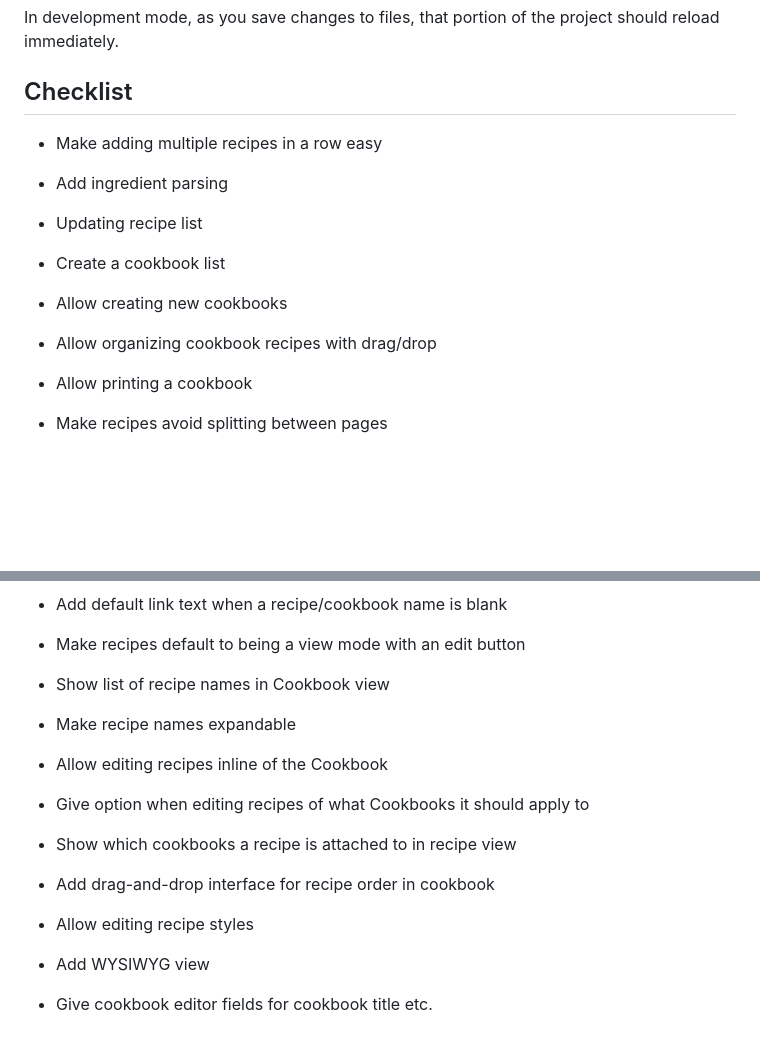
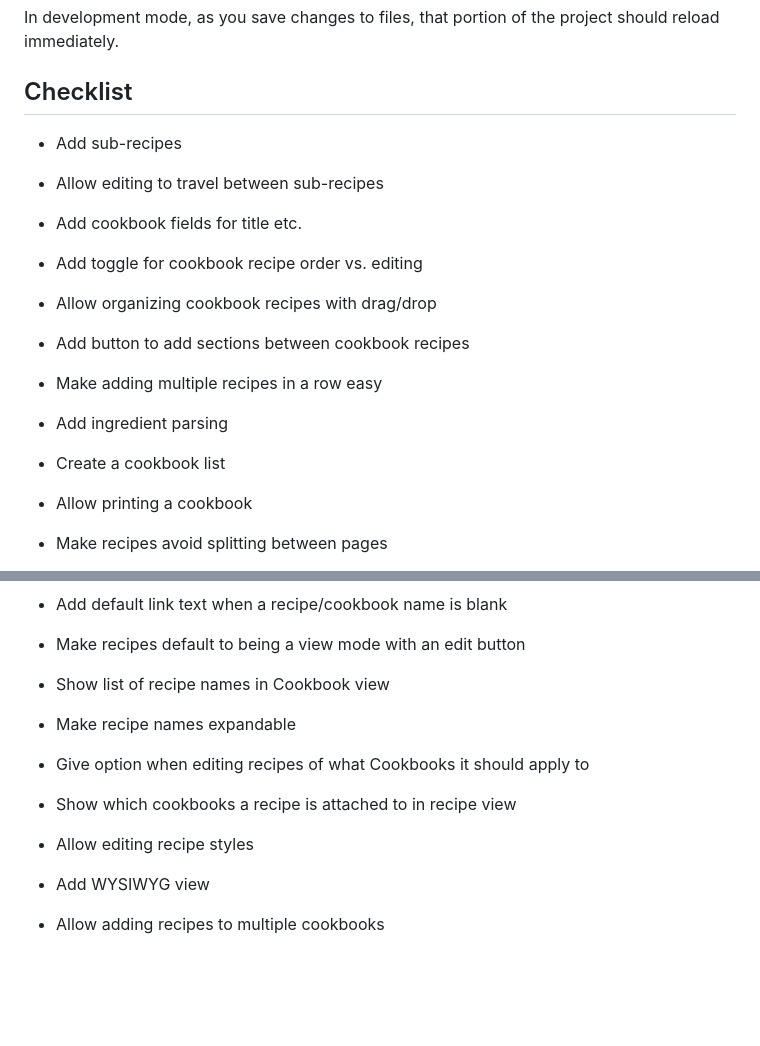
Before and after one commit to SuperDyl/cookbook, a Markdown page: README.md, 2 parts joined by grey strips. GitHub-like rendering; blank space fills up the shorter version.

Commit message:
Update TODOS.

```diff
--- a/README.md
+++ b/README.md
@@ -87,13 +87,17 @@ as you save changes to files, that portion of the project should reload immediat
 
 ## Checklist
 
+* Add sub-recipes
+* Allow editing to travel between sub-recipes
+* Add cookbook fields for title etc.
+* Add toggle for cookbook recipe order vs. editing
+* Allow organizing cookbook recipes with drag/drop
+* Add button to add sections between cookbook recipes
+
 * Make adding multiple recipes in a row easy
 * Add ingredient parsing
 
-* Updating recipe list
 * Create a cookbook list
-* Allow creating new cookbooks
-* Allow organizing cookbook recipes with drag/drop
 * Allow printing a cookbook
 * Make recipes avoid splitting between pages
 * Ensure that randomUUID() works on non-localhost
@@ -146,10 +150,8 @@ as you save changes to files, that portion of the project should reload immediat
 * Make recipes default to being a view mode with an edit button
 * Show list of recipe names in Cookbook view
 * Make recipe names expandable
-* Allow editing recipes inline of the Cookbook
 * Give option when editing recipes of what Cookbooks it should apply to
 * Show which cookbooks a recipe is attached to in recipe view
-* Add drag-and-drop interface for recipe order in cookbook
 * Allow editing recipe styles
 * Add WYSIWYG view
-* Give cookbook editor fields for cookbook title etc.
+* Allow adding recipes to multiple cookbooks
```
